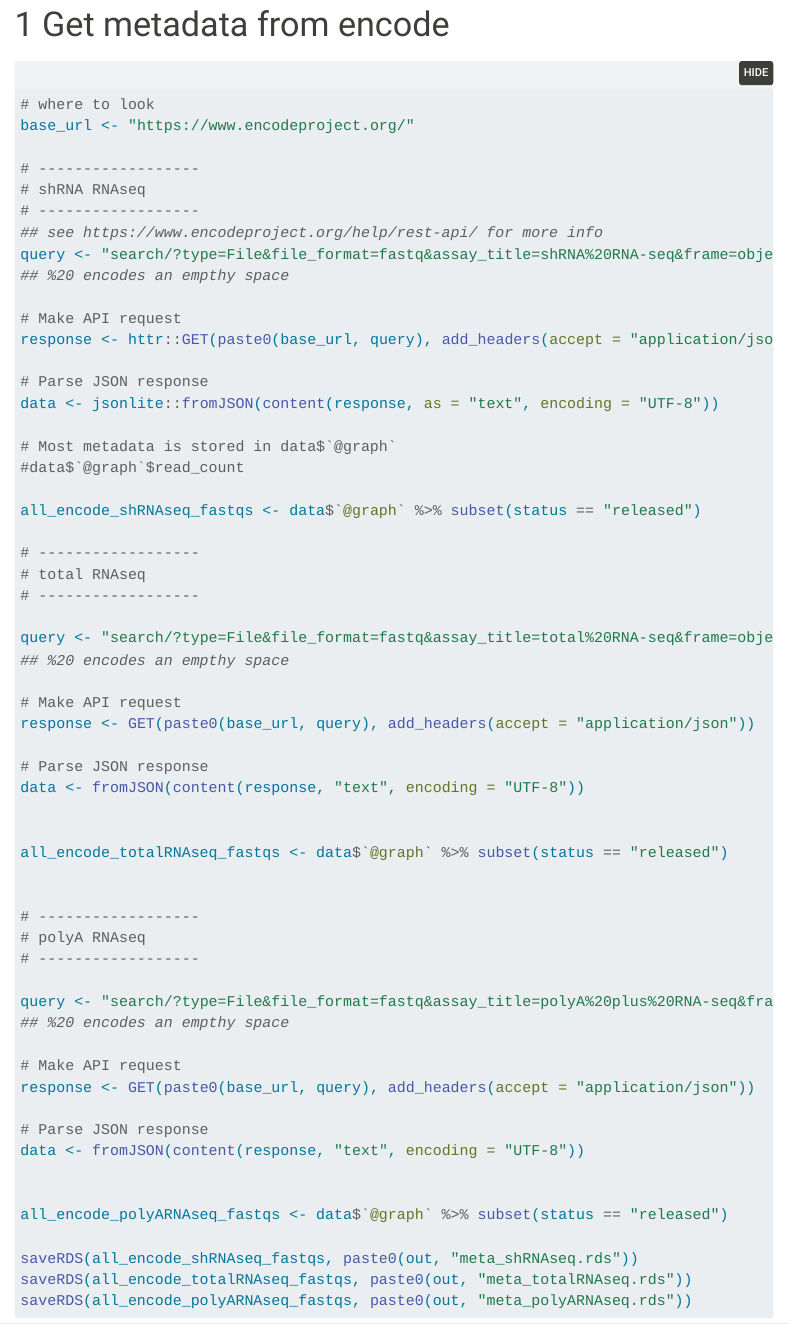
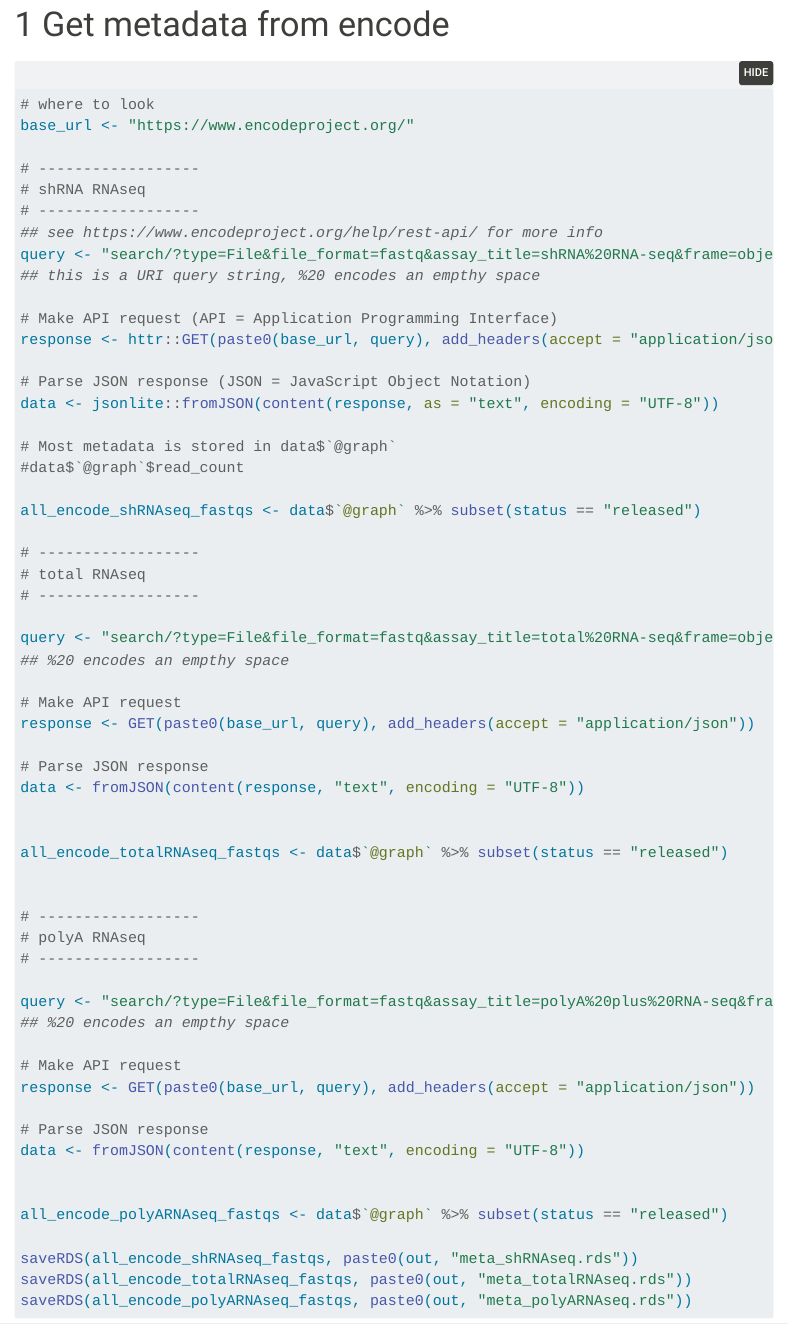
Before and after one commit to ZarnackGroup/Ladwig_et_al_2024, a Quarto document (4_Metaanalysis_of_commoly_used_characteristics.qmd): the page in a window 1100 px wide, from 550 px down. Rendered offline with R 4.5, knitr and Pandoc in place of Quarto, with nearby package versions; folded parts are opened; some code elsewhere in the file could not run offline; menus at the side of the page are left out.

Commit message:
more comments

```diff
--- a/4_Metaanalysis_of_commoly_used_characteristics.qmd
+++ b/4_Metaanalysis_of_commoly_used_characteristics.qmd
@@ -60,12 +65,12 @@ base_url <- "https://www.encodeproject.org/"
 # ------------------
 ## see https://www.encodeproject.org/help/rest-api/ for more info
 query <- "search/?type=File&file_format=fastq&assay_title=shRNA%20RNA-seq&frame=object&limit=all"
-## %20 encodes an empthy space
+## this is a URI query string, %20 encodes an empthy space
 
-# Make API request
+# Make API request (API = Application Programming Interface)
 response <- httr::GET(paste0(base_url, query), add_headers(accept = "application/json"))
 
-# Parse JSON response
+# Parse JSON response (JSON = JavaScript Object Notation)
 data <- jsonlite::fromJSON(content(response, as = "text", encoding = "UTF-8"))
 
 # Most metadata is stored in data$`@graph`
```
Also changed, not shown: 5_SRA_Metaanalysis_of_commoly_used_characteristics.qmd (+7 -0 lines), 4_Metaanalysis_of_commoly_used_characteristics.qmd (5 more changed lines).
